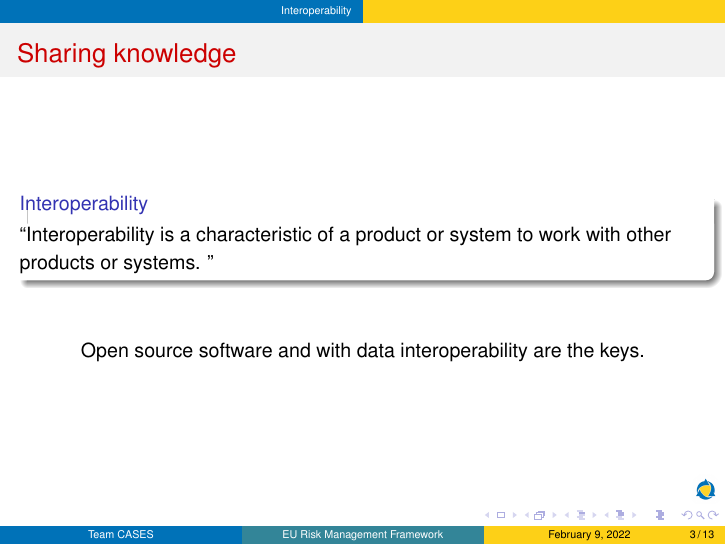
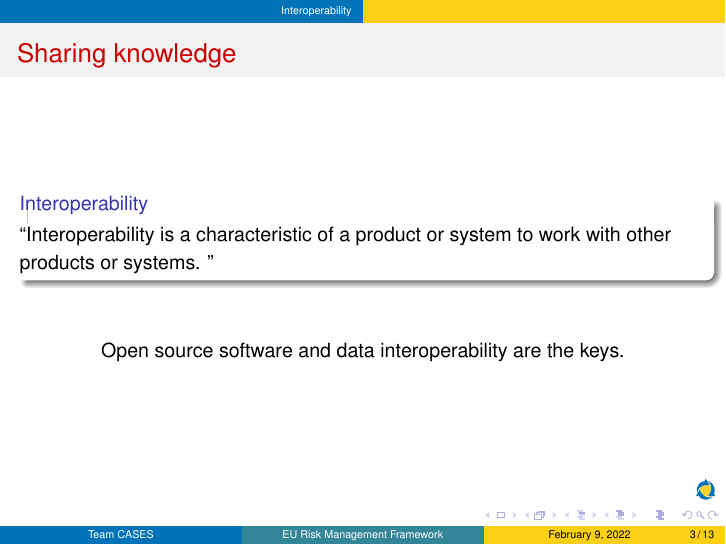
Before and after one commit to CASES-LU/enisa-nlo-interoperability, LaTeX slides (presentation.tex): page 3 of 13. Compiled offline with pdfLaTeX.

Commit message:
fixed a typo

```diff
--- a/presentation.tex
+++ b/presentation.tex
@@ -147,7 +147,7 @@ pdfkeywords = {MONARC, CASES, security},
     \end{block}
     \bigskip
     \begin{center}
-        Open source software and with data interoperability are the keys.
+        Open source software and data interoperability are the keys.
     \end{center}
 \end{frame}
 
```
